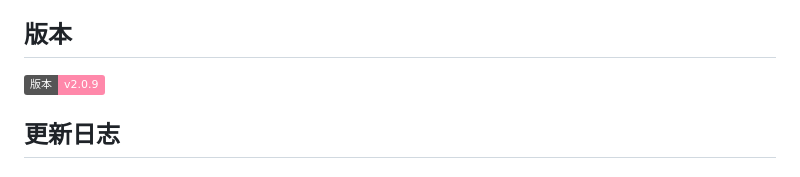
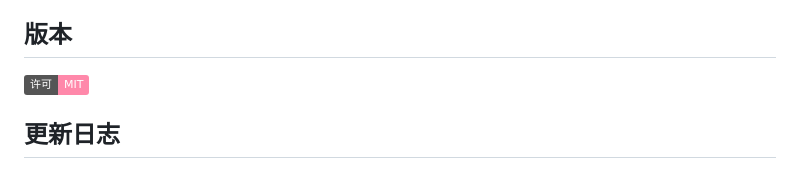
Before and after one commit to LC-0001/MomoTalk, a Markdown page: README.md, the part around the change. GitHub-like rendering; badges without logos.

Commit message:
更新 README.md

```diff
--- a/README.md
+++ b/README.md
@@ -61,7 +61,7 @@ python3 -m http.server 8000
 
 ## 版本
 
-![Version](https://img.shields.io/badge/版本-v2.0.9-FF88AA)
+![License](https://img.shields.io/badge/许可-MIT-FF88AA)
 
 ## 更新日志
 
```
